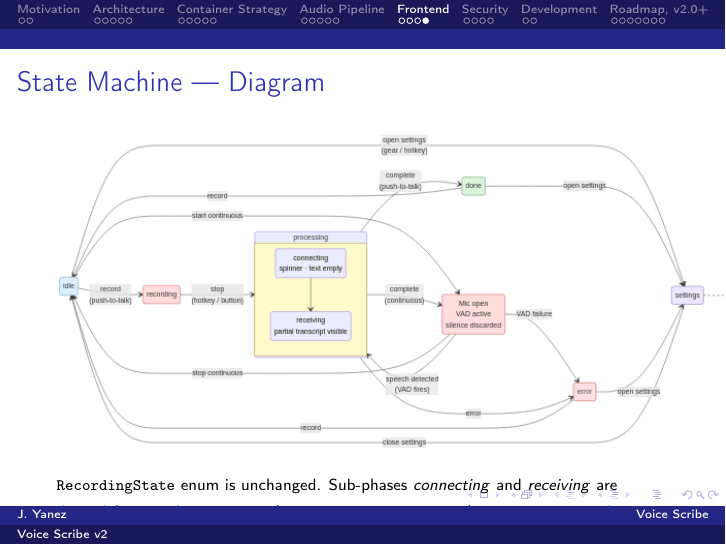
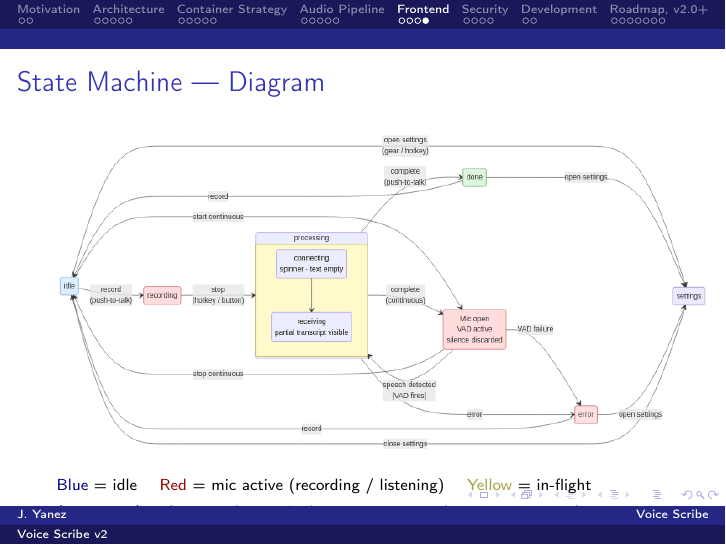
Before and after one commit to JohnYanez95/voice-scribe, LaTeX slides (docs/v2/presentation/main.tex): page 23 of 36. Compiled offline with pdfLaTeX.

Commit message:
State machine: remove embedded note, add color key caption
Embedded note pushed settings node right and contributed to overflow.
Removed from diagram source. Diagram slide caption replaced with a
color key (blue/red/yellow/green/pink/lavender) matching the component
architecture slide pattern. Mode-conditional processing exits documented
in caption. PDF recompiled.

Co-Authored-By: Claude Sonnet 4.6 <noreply@anthropic.com>

```diff
--- a/docs/v2/presentation/main.tex
+++ b/docs/v2/presentation/main.tex
@@ -752,9 +752,16 @@
     \includegraphics[height=0.72\textheight,keepaspectratio]{images/state-machine.png}
     \end{center}
 
-    {\scriptsize \texttt{RecordingState} enum is unchanged.
-    Sub-phases \textit{connecting} and \textit{receiving} are derived from
-    application state (\texttt{text} empty vs.\ non-empty), not new enum values.}
+    {\scriptsize
+    \textcolor{blue!50!black}{Blue} = idle \quad
+    \textcolor{red!60!black}{Red} = mic active (recording / listening) \quad
+    \textcolor{yellow!60!black}{Yellow} = in-flight (processing) \quad
+    \textcolor{green!50!black}{Green} = done \quad
+    \textcolor{red!40!black}{Pink} = error \quad
+    \textcolor{violet!60!black}{Lavender} = settings overlay (\texttt{settingsOpen: boolean},
+    orthogonal to pipeline).
+    Mode-conditional exit from \texttt{processing}: push-to-talk $\to$ \texttt{done};
+    continuous $\to$ \texttt{listening}.}
 \end{frame}
 
 
```
Also changed, not shown: docs/v2/presentation/images/state-machine.png, docs/v2/presentation/main.pdf, 1 other file.
